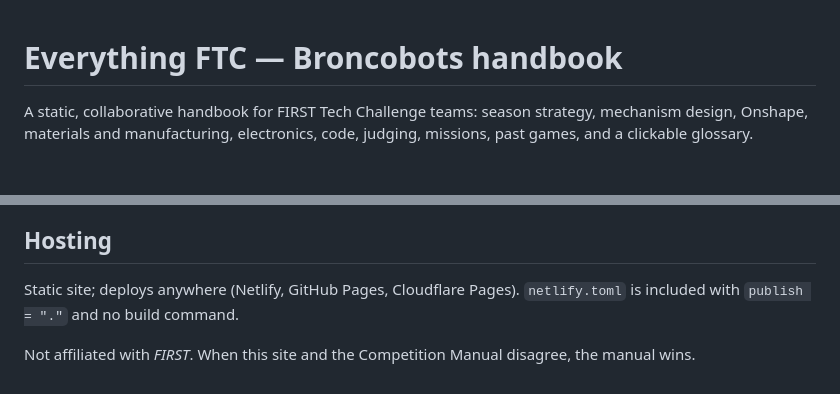
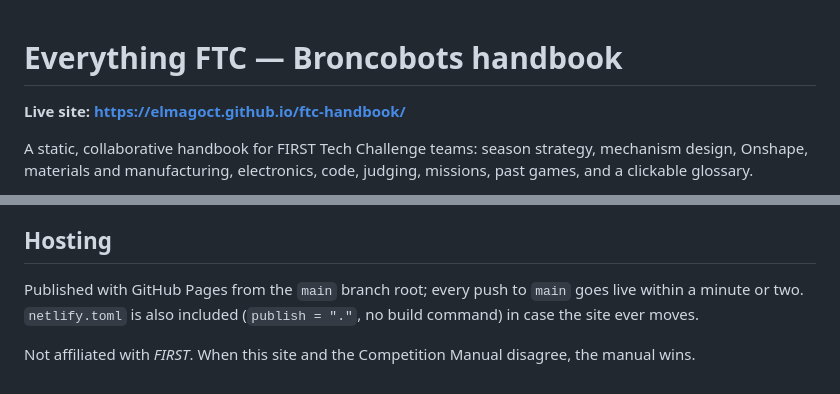
Before and after one commit to ElMagoCT/ftc-handbook, a Markdown page: README.md, 2 parts joined by grey strips. Rendered like a GitHub page; blank space fills up the shorter version.

Commit message:
README: live GitHub Pages URL
Co-Authored-By: Claude Fable 5.1 <noreply@anthropic.com>

```diff
--- a/README.md
+++ b/README.md
@@ -1,4 +1,6 @@
 # Everything FTC — Broncobots handbook
+
+**Live site: https://elmagoct.github.io/ftc-handbook/**
 
 A static, collaborative handbook for FIRST Tech Challenge teams: season strategy, mechanism design, Onshape, materials and manufacturing, electronics, code, judging, missions, past games, and a clickable glossary.
 
@@ -52,6 +54,6 @@ Rule numbers and season facts were checked against the 2026–27 Competition Man
 
 ## Hosting
 
-Static site; deploys anywhere (Netlify, GitHub Pages, Cloudflare Pages). `netlify.toml` is included with `publish = "."` and no build command.
+Published with GitHub Pages from the `main` branch root; every push to `main` goes live within a minute or two. `netlify.toml` is also included (`publish = "."`, no build command) in case the site ever moves.
 
 Not affiliated with *FIRST*. When this site and the Competition Manual disagree, the manual wins.
```
